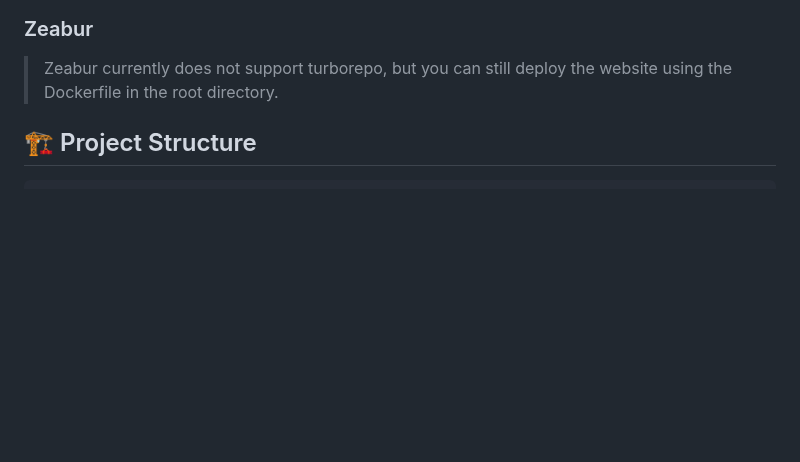
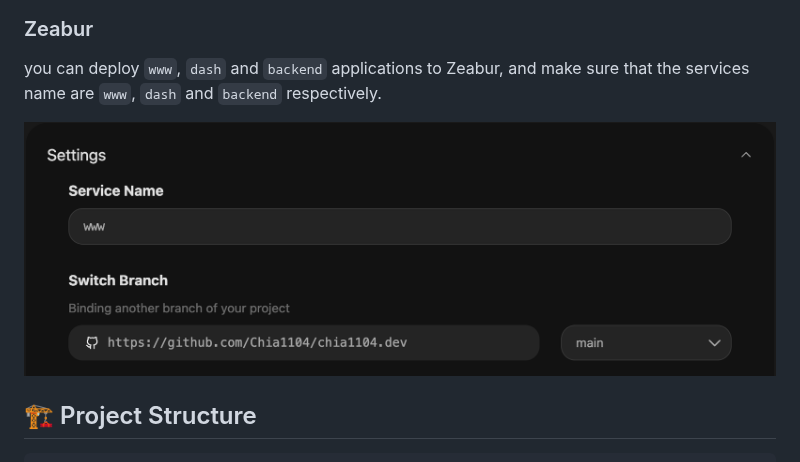
Before and after one commit to Chia1104/chia1104.dev, a Markdown page: README.md, the part around the change. GitHub-like rendering; pictures changed too: .github/public/zeabur-deploy.png; blank space fills up the shorter version.

Commit message:
feat: add zeabur monorepo deploy support

```diff
--- a/README.md
+++ b/README.md
@@ -65,11 +65,9 @@ Finally, the website is deployed to the Zeabur platform using Docker, and GitHub
 
 ### Zeabur
 
-> Zeabur currently does not support turborepo, but you can still deploy the website using the Dockerfile in the root directory.
+you can deploy `www`, `dash` and `backend` applications to Zeabur, and make sure that the services name are `www`, `dash` and `backend` respectively.
 
-<!-- 1. Create a new project on Zeabur, override the `build` and `start` commands:
-
-![Zeabur build settings](./.github/public/zeabur-deploy.png) -->
+![Zeabur build settings](./.github/public/zeabur-deploy.png)
 
 ## 🏗️ Project Structure
 
```
Also changed, not shown: 4 other files.
